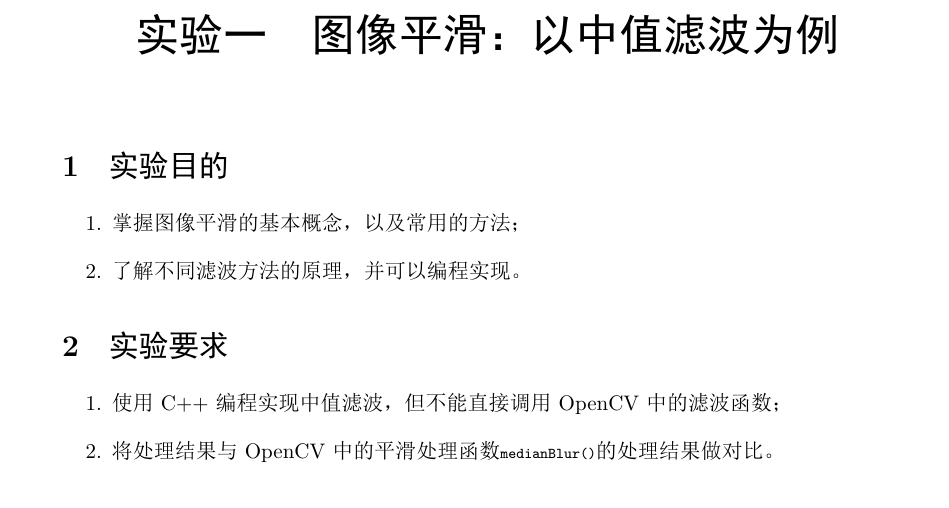
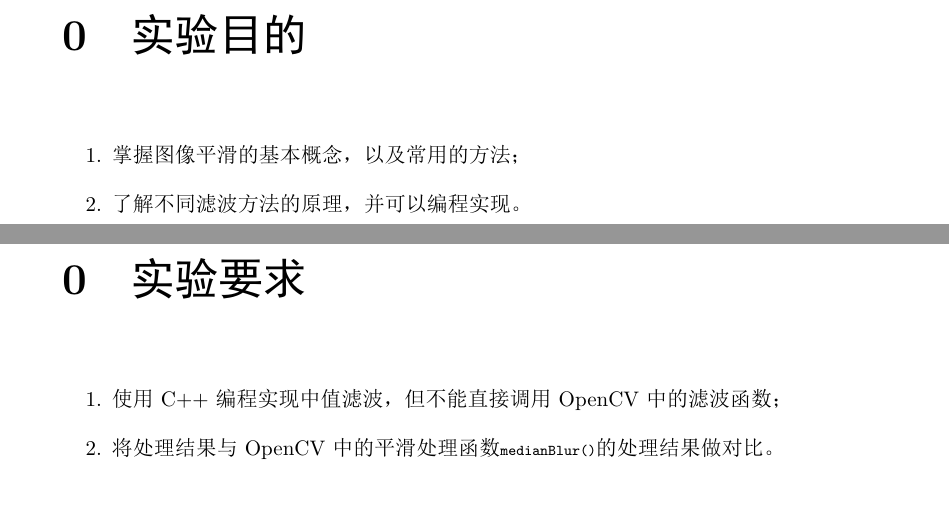
Before and after one commit to Fibird/LatexReport, a LaTeX document (labReport.tex): part of page 3 of 4 before the commit and two parts of pages 3 and 4 of 7 after it, the two joined at a grey line, cut at the place of the change. The pictures show the PDF file labReport.pdf that the author committed with the source.

Commit message:
change previous format
I remove the only chapter which is title actually. And I replace section with chapter, but it doesn't look well.

```diff
--- a/labReport.tex
+++ b/labReport.tex
@@ -75,21 +77,22 @@
 		{\zihao{4} \songti 使用\LaTeX 撰写于\today}
 		\end{center}
 	\end{titlepage}
+
 \tableofcontents % 目录
-\chapter{图像平滑：以中值滤波为例}
-\section{实验目的}
+
+\chapter{实验目的}
 
 \begin{enumerate}
 \item 掌握图像平滑的基本概念，以及常用的方法；
 \item 了解不同滤波方法的原理，并可以编程实现。
 \end{enumerate}
-\section{实验要求}
+\chapter{实验要求}
 \begin{enumerate}
 \item 使用C++编程实现中值滤波，但不能直接调用OpenCV中的滤波函数；
 \item 将处理结果与OpenCV中的平滑处理函数\lstinline|medianBlur()|的处理结果做对比。
 \end{enumerate}
 
-\section{实验过程}
+\chapter{实验过程}
 
 中值滤波的原理很简单，它把以某像素为中心的小窗口内的所有像素的灰度按从小到大排序，取排序结果的中间值作为该像素的灰度值。
 
```
Also changed, not shown: labReport.pdf, labReport.tex (8 more changed lines).
